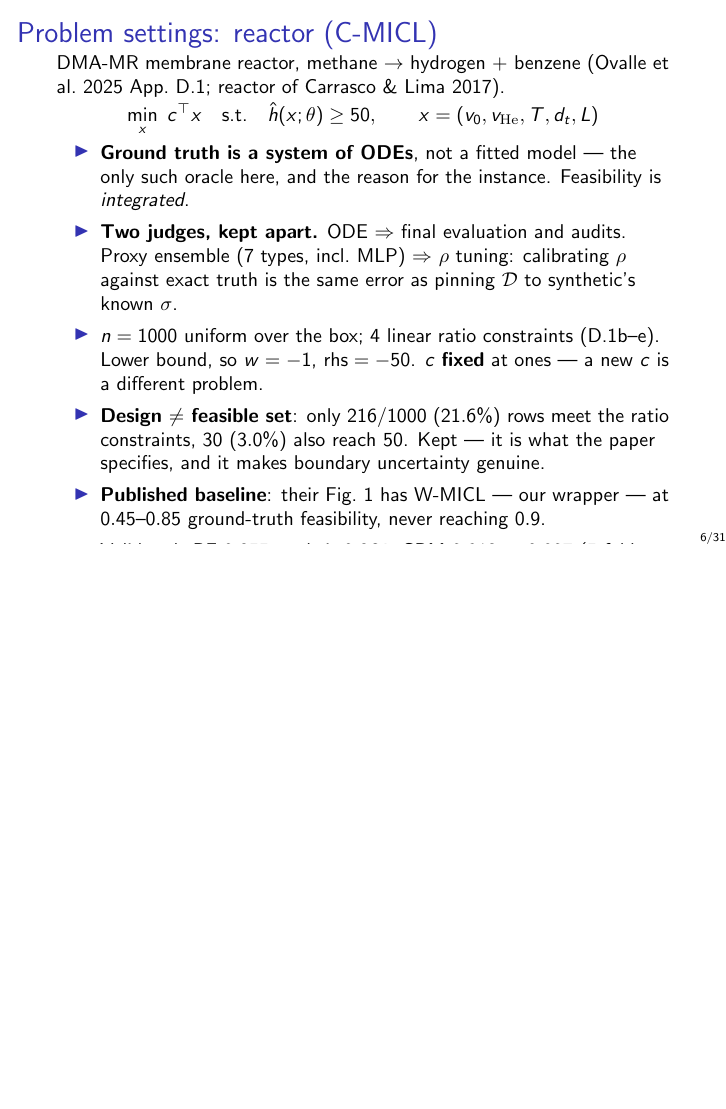
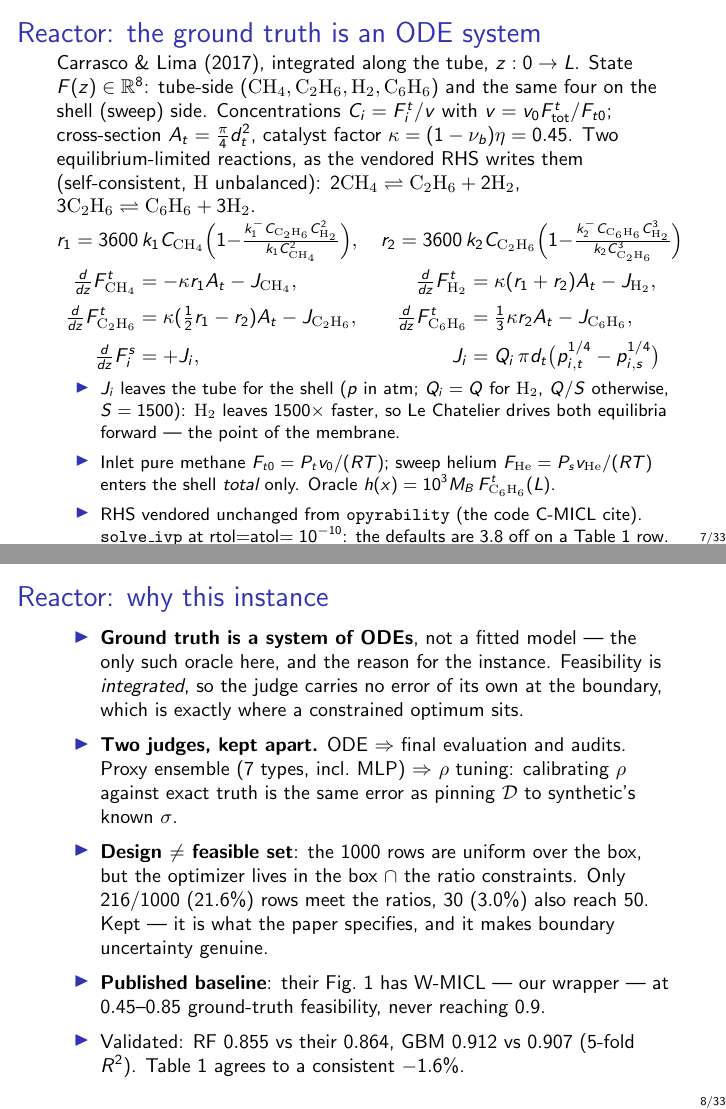
Before and after one commit to josephine-situ/robust-cl, LaTeX slides (presentations/method.tex): page 6 of 31 before the commit and pages 7 and 8 of 33 after it, the two joined at a grey line, the shorter picture padded with empty space. Compiled offline with pdfLaTeX.

```diff
--- a/presentations/method.tex
+++ b/presentations/method.tex
@@ -110,5 +110,3 @@
 % ===========================================================================
 \begin{frame}{Problem settings: reactor (C-MICL)}
   \small
-  DMA-MR membrane reactor, methane $\to$ hydrogen + benzene
-  (Ovalle et al.\ 2025 App.~D.1; reactor of Carrasco \& Lima 2017).
@@ -115,4 +116,2 @@
   \vspace{-0.3em}
   \[
-    \min_{x}\; c^\top x \quad\text{s.t.}\quad \hat h(x;\theta)\ge 50,
-    \qquad x=(v_0, v_{\mathrm{He}}, T, d_t, L)
@@ -119,2 +127 @@
   \]
-  \vspace{-1.4em}
@@ -120,0 +141 @@
+    \item $n=1000$ designs uniform over the box; labels $+\,\mathcal N(0,2^2)$,
@@ -121,18 +151,65 @@
+\begin{frame}{Reactor: the ground truth is an ODE system}
+  \small
+  Carrasco \& Lima (2017), integrated along the tube, $z:0\to L$. State
+  $F(z)\in\mathbb R^{8}$: tube-side $(\mathrm{CH_4},\mathrm{C_2H_6},\mathrm{H_2},
+  \mathrm{C_6H_6})$ and the same four on the shell (sweep) side. Concentrations
+  $C_i=F^t_i/v$ with $v=v_0F^t_{\text{tot}}/F_{t0}$; cross-section
+  $A_t=\tfrac\pi4 d_t^2$, catalyst factor $\kappa=(1-\nu_b)\eta=0.45$. Two
+  equilibrium-limited reactions, as the vendored RHS writes them (self-consistent,
+  $\mathrm H$ unbalanced):
+  $2\mathrm{CH_4}\rightleftharpoons\mathrm{C_2H_6}+2\mathrm{H_2}$,
+  $3\mathrm{C_2H_6}\rightleftharpoons\mathrm{C_6H_6}+3\mathrm{H_2}$.
+  \vspace{-0.4em}
+  \[
+    r_1 = 3600\,k_1C_{\mathrm{CH_4}}\Big(1-\tfrac{k_1^{-}C_{\mathrm{C_2H_6}}C_{\mathrm{H_2}}^{2}}
+      {k_1C_{\mathrm{CH_4}}^{2}}\Big),
+    \quad
+    r_2 = 3600\,k_2C_{\mathrm{C_2H_6}}\Big(1-\tfrac{k_2^{-}C_{\mathrm{C_6H_6}}C_{\mathrm{H_2}}^{3}}
+      {k_2C_{\mathrm{C_2H_6}}^{3}}\Big)
+  \]
+  \vspace{-0.6em}
+  \[
+    \begin{aligned}
+      \tfrac{d}{dz}F^t_{\mathrm{CH_4}} &= -\kappa r_1A_t - J_{\mathrm{CH_4}}, &\quad
+      \tfrac{d}{dz}F^t_{\mathrm{H_2}} &= \kappa(r_1+r_2)A_t - J_{\mathrm{H_2}}, \\[0.15em]
+      \tfrac{d}{dz}F^t_{\mathrm{C_2H_6}} &= \kappa(\tfrac12 r_1-r_2)A_t - J_{\mathrm{C_2H_6}}, &\quad
+      \tfrac{d}{dz}F^t_{\mathrm{C_6H_6}} &= \tfrac13\kappa r_2A_t - J_{\mathrm{C_6H_6}}, \\[0.15em]
+      \tfrac{d}{dz}F^s_i &= +J_i, &\quad
+      J_i &= Q_i\,\pi d_t\big(p_{i,t}^{1/4}-p_{i,s}^{1/4}\big)
+    \end{aligned}
+  \]
+  \vspace{-0.7em}
+  \begin{itemize}\footnotesize
+    \item $J_i$ leaves the tube for the shell ($p$ in atm; $Q_i=Q$ for
+      $\mathrm{H_2}$, $Q/S$ otherwise, $S=1500$): $\mathrm{H_2}$ leaves
+      $1500\times$ faster, so Le Chatelier drives both equilibria forward --- the
+      point of the membrane.
+    \item Inlet pure methane $F_{t0}=P_tv_0/(RT)$; sweep helium
+      $F_{\mathrm{He}}=P_sv_{\mathrm{He}}/(RT)$ enters the shell \emph{total}
+      only. Oracle $h(x)=10^{3}M_B\,F^t_{\mathrm{C_6H_6}}(L)$.
+    \item RHS vendored unchanged from \texttt{opyrability} (the code C-MICL cite).
+      \texttt{solve\_ivp} at rtol$=$atol$=10^{-10}$: the defaults are $3.8$ off on
+      a Table~1 row.
+  \end{itemize}
+\end{frame}
+
+% ---------------------------------------------------------------------------
+\begin{frame}{Reactor: why this instance}
+  \small
   \begin{itemize}
     \item \textbf{Ground truth is a system of ODEs}, not a fitted model --- the only
       such oracle here, and the reason for the instance. Feasibility is
-      \emph{integrated}.
+      \emph{integrated}, so the judge carries no error of its own at the boundary,
+      which is exactly where a constrained optimum sits.
     \item \textbf{Two judges, kept apart.} ODE $\Rightarrow$ final evaluation and
       audits. Proxy ensemble (7 types, incl.\ MLP) $\Rightarrow$ $\rho$ tuning:
-      calibrating $\rho$
-      against exact truth is the same error as pinning $\mathcal D$ to synthetic's
-      known $\sigma$.
-    \item $n=1000$ uniform over the box; 4 linear ratio constraints (D.1b--e).
-      Lower bound, so $w=-1$, $\text{rhs}=-50$. $c$ \textbf{fixed} at ones --- a new
-      $c$ is a different problem.
-    \item \textbf{Design $\ne$ feasible set}: only $216/1000$ ($21.6\%$) rows meet
-      the ratio constraints, $30$ ($3.0\%$) also reach $50$. Kept --- it is what the
-      paper specifies, and it makes boundary uncertainty genuine.
+      calibrating $\rho$ against exact truth is the same error as pinning
+      $\mathcal D$ to synthetic's known $\sigma$.
+    \item \textbf{Design $\ne$ feasible set}: the $1000$ rows are uniform over the
+      box, but the optimizer lives in the box $\cap$ the ratio constraints. Only
+      $216/1000$ ($21.6\%$) rows meet the ratios, $30$ ($3.0\%$) also reach $50$.
+      Kept --- it is what the paper specifies, and it makes boundary uncertainty
+      genuine.
     \item \textbf{Published baseline}: their Fig.~1 has W-MICL --- our wrapper ---
       at $0.45$--$0.85$ ground-truth feasibility, never reaching $0.9$.
     \item Validated: RF $0.855$ vs their $0.864$, GBM $0.912$ vs $0.907$
```
Also changed, not shown: CLAUDE.md (+19 -15 lines), results/figures/fig_dial_frontier_reactor_incoh_f10_mmlp_s42.png, results/figures/fig_dial_frontier_reactor_incoh_f10_mmlp_s42_slide.png, results/figures/fig_dial_solved_reactor_incoh_f10_mmlp_s42.png, results/figures/fig_dial_solved_reactor_incoh_f10_mmlp_s42_slide.png, presentations/method.tex (34 more changed lines).
